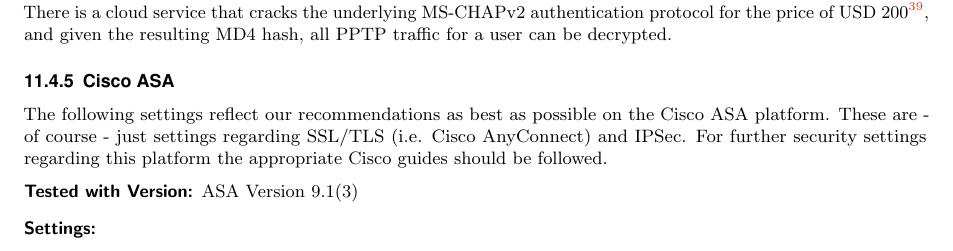
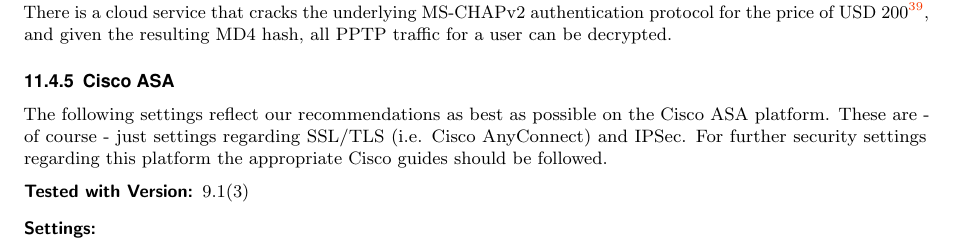
Before and after one commit to BetterCrypto/Applied-Crypto-Hardening, a LaTeX document (src/applied-crypto-hardening.tex, which reads src/practical_settings/vpn.tex): part of page 26 of 36, cut so that both start at the same text. Compiled offline with pdfLaTeX.

Commit message:
shorten version

```diff
--- a/src/practical_settings/vpn.tex
+++ b/src/practical_settings/vpn.tex
@@ -333,7 +333,7 @@
 The following settings reflect our recommendations as best as possible on the Cisco ASA platform. These are - of course - just settings regarding SSL/TLS (i.e. Cisco AnyConnect) and IPSec. For further security settings regarding this platform the appropriate Cisco guides should be followed.
 \begin{description}
 \item[Tested with Version:]
-ASA Version 9.1(3)
+9.1(3)
 \item[Settings:] \mbox{}
 \begin{lstlisting}[breaklines]
 crypto ipsec ikev2 ipsec-proposal AES-Fallback
```
